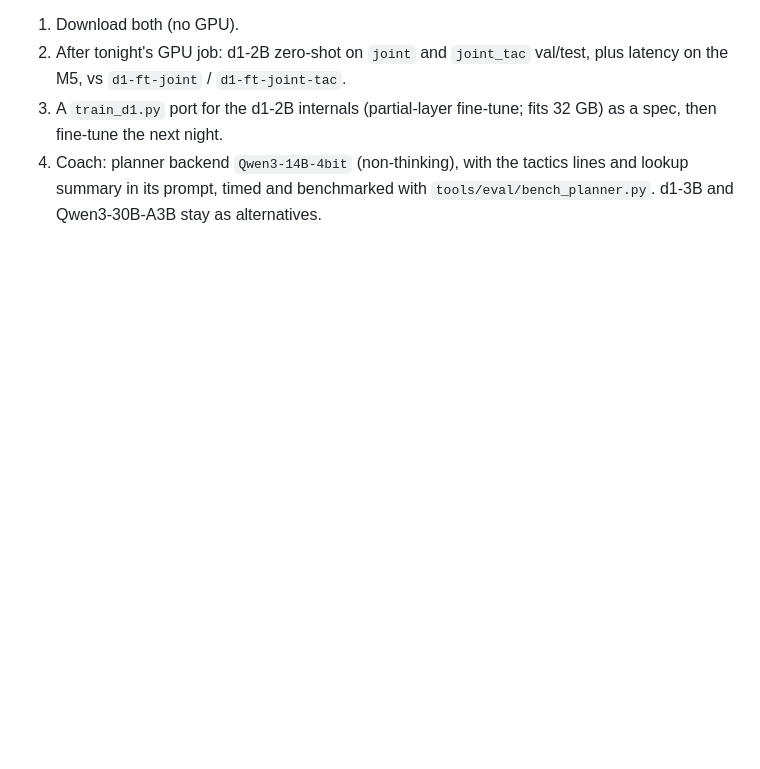
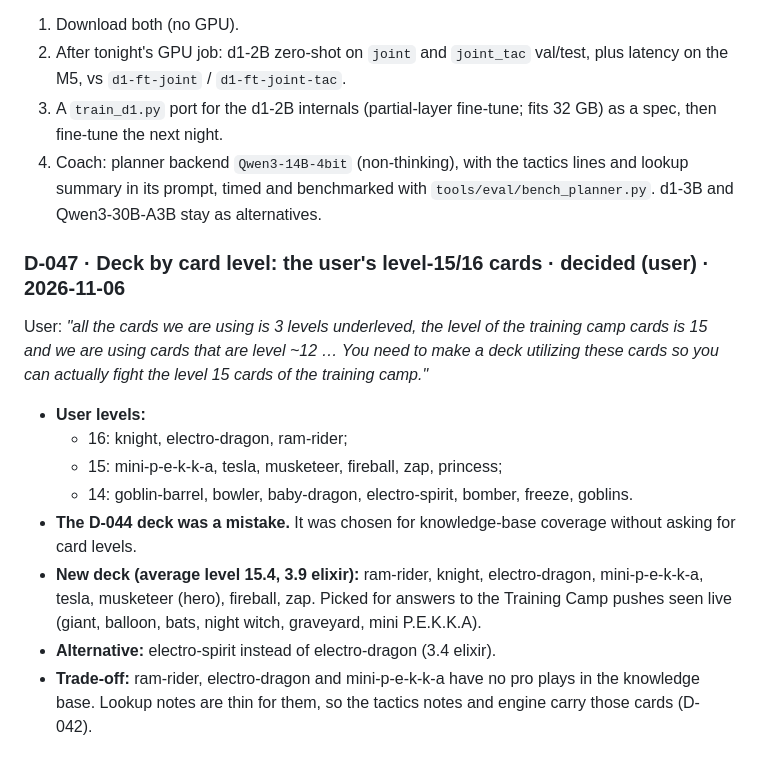
Before and after one commit to JylerTackson/clashBot, a Markdown page: docs/decisions/DECISIONS.md, the part around the change. Drawn GitHub-style; blank space fills up the shorter version.

Commit message:
decisions: D-047 deck by card level (user's level 15/16 cards)
Co-Authored-By: Claude Opus 5.5 <noreply@anthropic.com>
Claude-Session: https://claude.ai/code/session_01VaQ71W4LvG8WdXhES2BAQy

```diff
--- a/docs/decisions/DECISIONS.md
+++ b/docs/decisions/DECISIONS.md
@@ -157,3 +157,14 @@ User: *"Can we also try using a bigger LLM, we have 32 GB of ram"*. From the sug
 3. A `train_d1.py` port for the d1-2B internals (partial-layer fine-tune; fits 32 GB) as a spec, then fine-tune the next night.
 4. Coach: planner backend `Qwen3-14B-4bit` (non-thinking), with the tactics lines and lookup summary in its prompt, timed and benchmarked with `tools/eval/bench_planner.py`.
 d1-3B and Qwen3-30B-A3B stay as alternatives.
+
+### D-047 · Deck by card level: the user's level-15/16 cards · decided (user) · 2026-11-06
+User: *"all the cards we are using is 3 levels underleved, the level of the training camp cards is 15 and we are using cards that are level ~12 … You need to make a deck utilizing these cards so you can actually fight the level 15 cards of the training camp."*
+- **User levels:**
+  - 16: knight, electro-dragon, ram-rider;
+  - 15: mini-p-e-k-k-a, tesla, musketeer, fireball, zap, princess;
+  - 14: goblin-barrel, bowler, baby-dragon, electro-spirit, bomber, freeze, goblins.
+- **The D-044 deck was a mistake.** It was chosen for knowledge-base coverage without asking for card levels.
+- **New deck (average level 15.4, 3.9 elixir):** ram-rider, knight, electro-dragon, mini-p-e-k-k-a, tesla, musketeer (hero), fireball, zap. Picked for answers to the Training Camp pushes seen live (giant, balloon, bats, night witch, graveyard, mini P.E.K.K.A).
+- **Alternative:** electro-spirit instead of electro-dragon (3.4 elixir).
+- **Trade-off:** ram-rider, electro-dragon and mini-p-e-k-k-a have no pro plays in the knowledge base. Lookup notes are thin for them, so the tactics notes and engine carry those cards (D-042).
```
